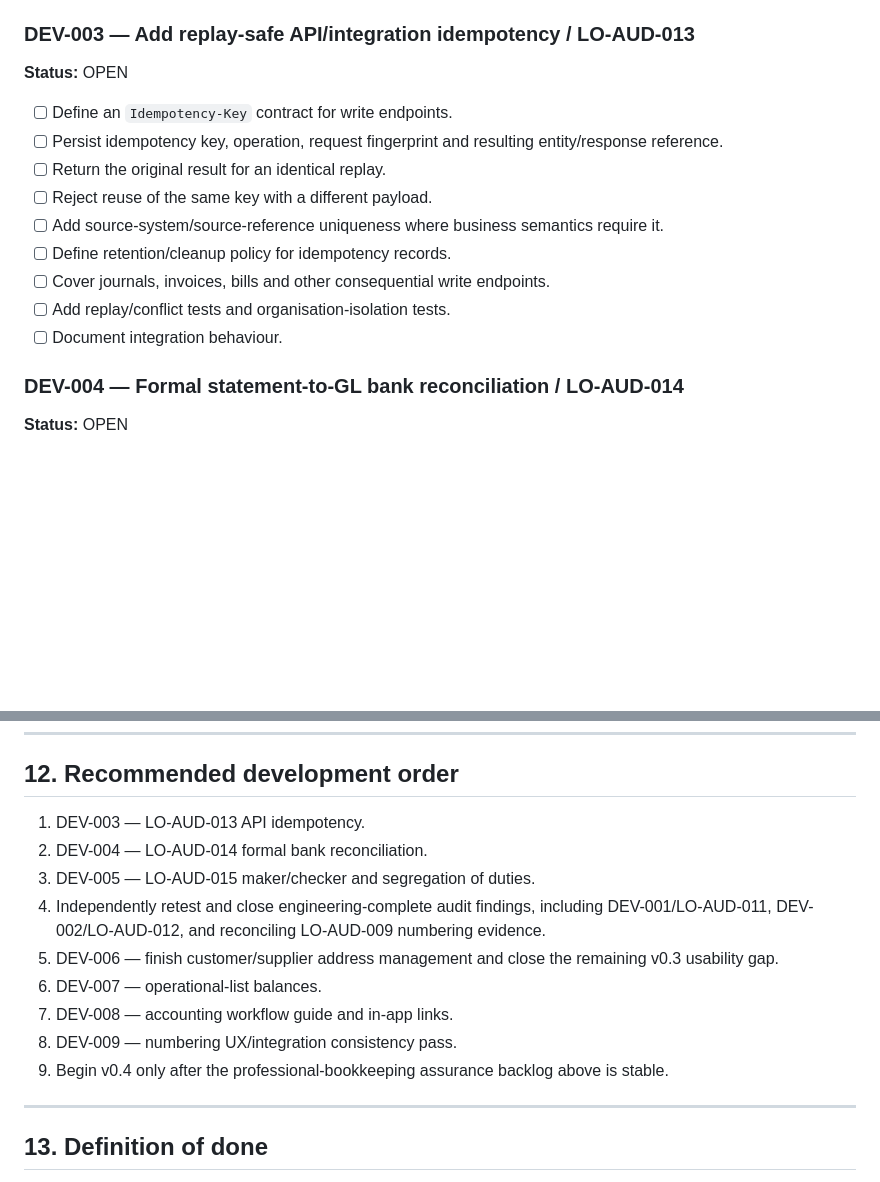
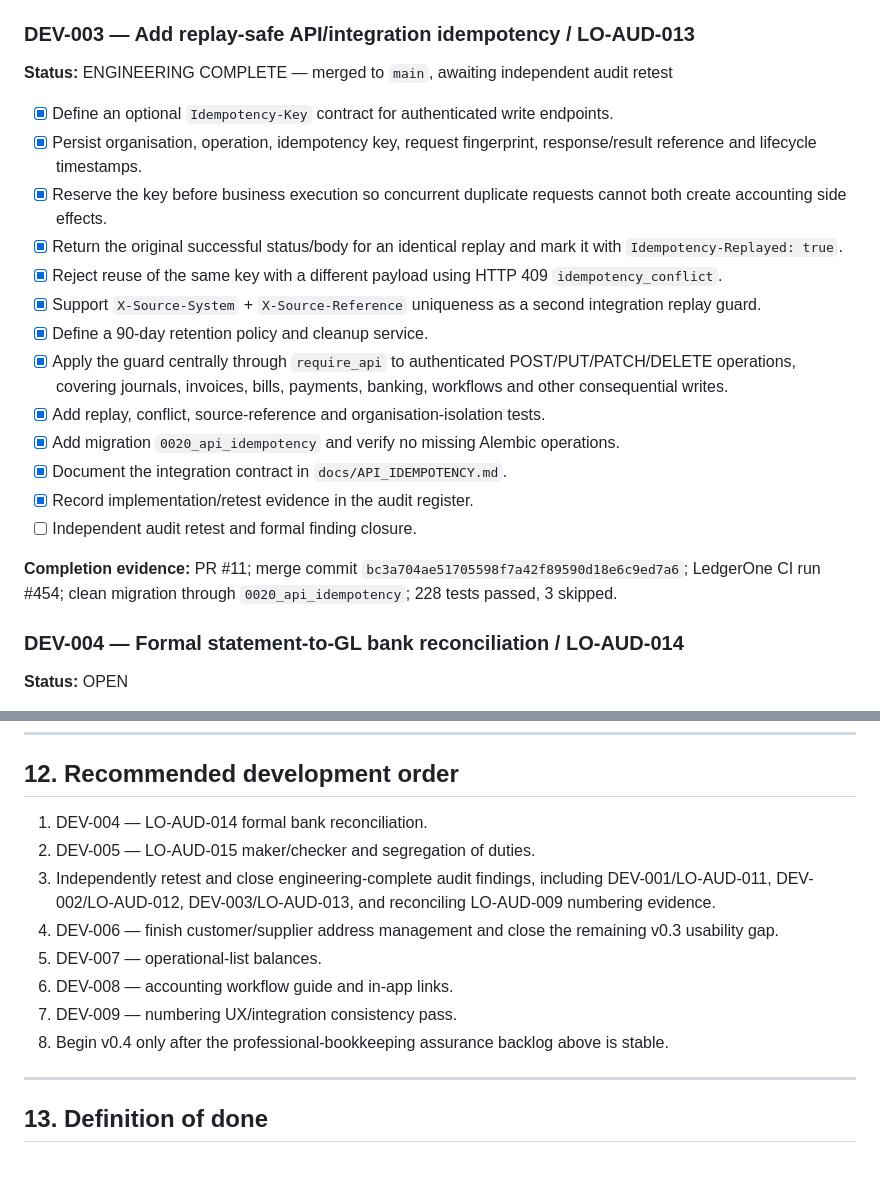
Before and after one commit to zageabb/LedgerOne, a Markdown page: DEVELOPMENT.md, 2 parts joined by grey strips. GitHub-like rendering; blank space fills up the shorter version.

Commit message:
Mark DEV-003 engineering complete

```diff
--- a/DEVELOPMENT.md
+++ b/DEVELOPMENT.md
@@ -88,17 +88,23 @@ The older `docs/TODO.md` snapshot is no longer fully representative of `main`.
 
 ### DEV-003 — Add replay-safe API/integration idempotency / LO-AUD-013
 
-**Status:** OPEN
+**Status:** ENGINEERING COMPLETE — merged to `main`, awaiting independent audit retest
 
-- [ ] Define an `Idempotency-Key` contract for write endpoints.
-- [ ] Persist idempotency key, operation, request fingerprint and resulting entity/response reference.
-- [ ] Return the original result for an identical replay.
-- [ ] Reject reuse of the same key with a different payload.
-- [ ] Add source-system/source-reference uniqueness where business semantics require it.
-- [ ] Define retention/cleanup policy for idempotency records.
-- [ ] Cover journals, invoices, bills and other consequential write endpoints.
-- [ ] Add replay/conflict tests and organisation-isolation tests.
-- [ ] Document integration behaviour.
+- [x] Define an optional `Idempotency-Key` contract for authenticated write endpoints.
+- [x] Persist organisation, operation, idempotency key, request fingerprint, response/result reference and lifecycle timestamps.
+- [x] Reserve the key before business execution so concurrent duplicate requests cannot both create accounting side effects.
+- [x] Return the original successful status/body for an identical replay and mark it with `Idempotency-Replayed: true`.
+- [x] Reject reuse of the same key with a different payload using HTTP 409 `idempotency_conflict`.
+- [x] Support `X-Source-System` + `X-Source-Reference` uniqueness as a second integration replay guard.
+- [x] Define a 90-day retention policy and cleanup service.
+- [x] Apply the guard centrally through `require_api` to authenticated POST/PUT/PATCH/DELETE operations, covering journals, invoices, bills, payments, banking, workflows and other consequential writes.
+- [x] Add replay, conflict, source-reference and organisation-isolation tests.
+- [x] Add migration `0020_api_idempotency` and verify no missing Alembic operations.
+- [x] Document the integration contract in `docs/API_IDEMPOTENCY.md`.
+- [x] Record implementation/retest evidence in the audit register.
+- [ ] Independent audit retest and formal finding closure.
+
+**Completion evidence:** PR #11; merge commit `bc3a704ae51705598f7a42f89590d18e6c9ed7a6`; LedgerOne CI run #454; clean migration through `0020_api_idempotency`; 228 tests passed, 3 skipped.
 
 ### DEV-004 — Formal statement-to-GL bank reconciliation / LO-AUD-014
 
@@ -338,15 +344,14 @@ The base local-AI chat and organisation Knowledge capabilities already exist. Re
 
 ## 12. Recommended development order
 
-1. DEV-003 — LO-AUD-013 API idempotency.
-2. DEV-004 — LO-AUD-014 formal bank reconciliation.
-3. DEV-005 — LO-AUD-015 maker/checker and segregation of duties.
-4. Independently retest and close engineering-complete audit findings, including DEV-001/LO-AUD-011, DEV-002/LO-AUD-012, and reconciling LO-AUD-009 numbering evidence.
-5. DEV-006 — finish customer/supplier address management and close the remaining v0.3 usability gap.
-6. DEV-007 — operational-list balances.
-7. DEV-008 — accounting workflow guide and in-app links.
-8. DEV-009 — numbering UX/integration consistency pass.
-9. Begin v0.4 only after the professional-bookkeeping assurance backlog above is stable.
+1. DEV-004 — LO-AUD-014 formal bank reconciliation.
+2. DEV-005 — LO-AUD-015 maker/checker and segregation of duties.
+3. Independently retest and close engineering-complete audit findings, including DEV-001/LO-AUD-011, DEV-002/LO-AUD-012, DEV-003/LO-AUD-013, and reconciling LO-AUD-009 numbering evidence.
+4. DEV-006 — finish customer/supplier address management and close the remaining v0.3 usability gap.
+5. DEV-007 — operational-list balances.
+6. DEV-008 — accounting workflow guide and in-app links.
+7. DEV-009 — numbering UX/integration consistency pass.
+8. Begin v0.4 only after the professional-bookkeeping assurance backlog above is stable.
 
 ---
 
```
